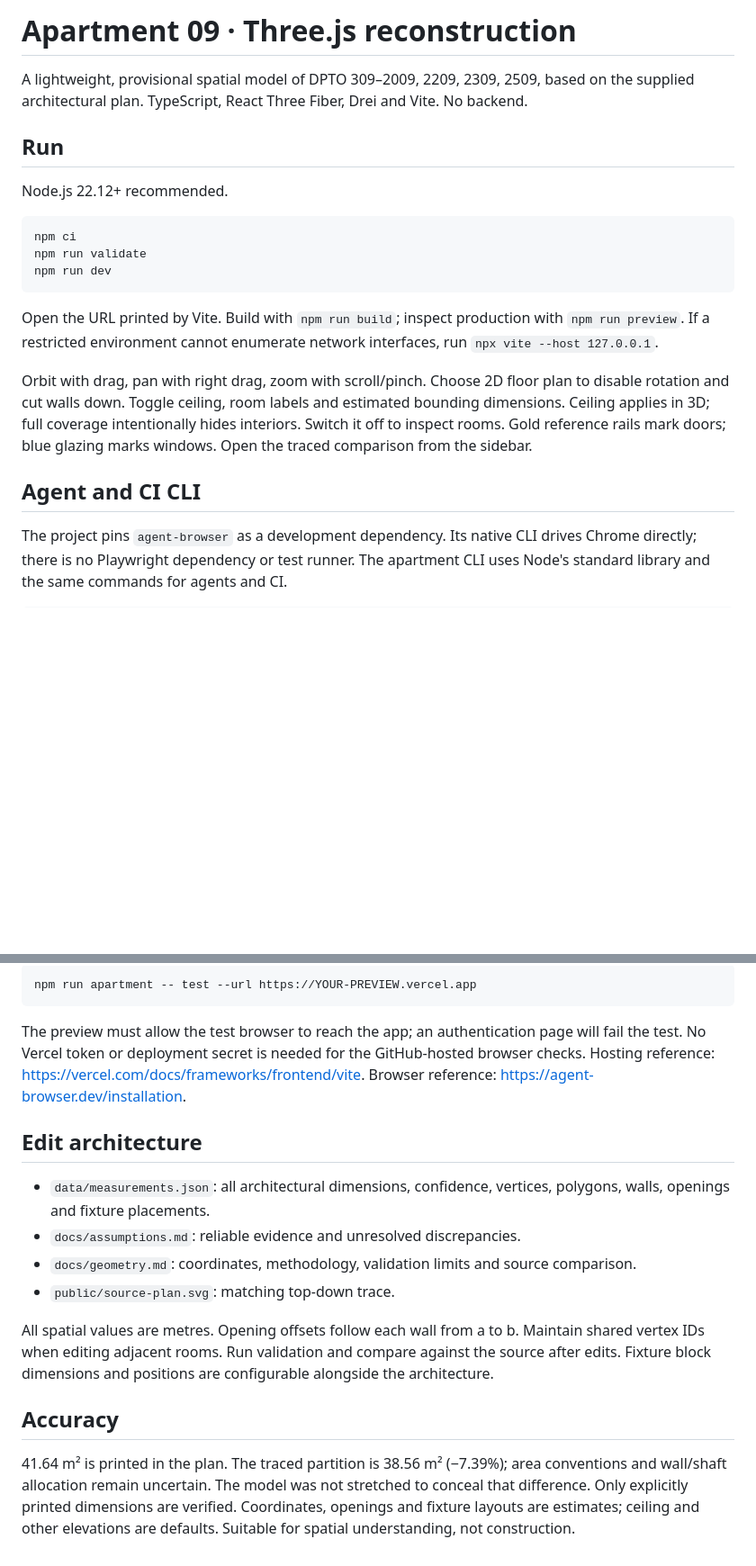
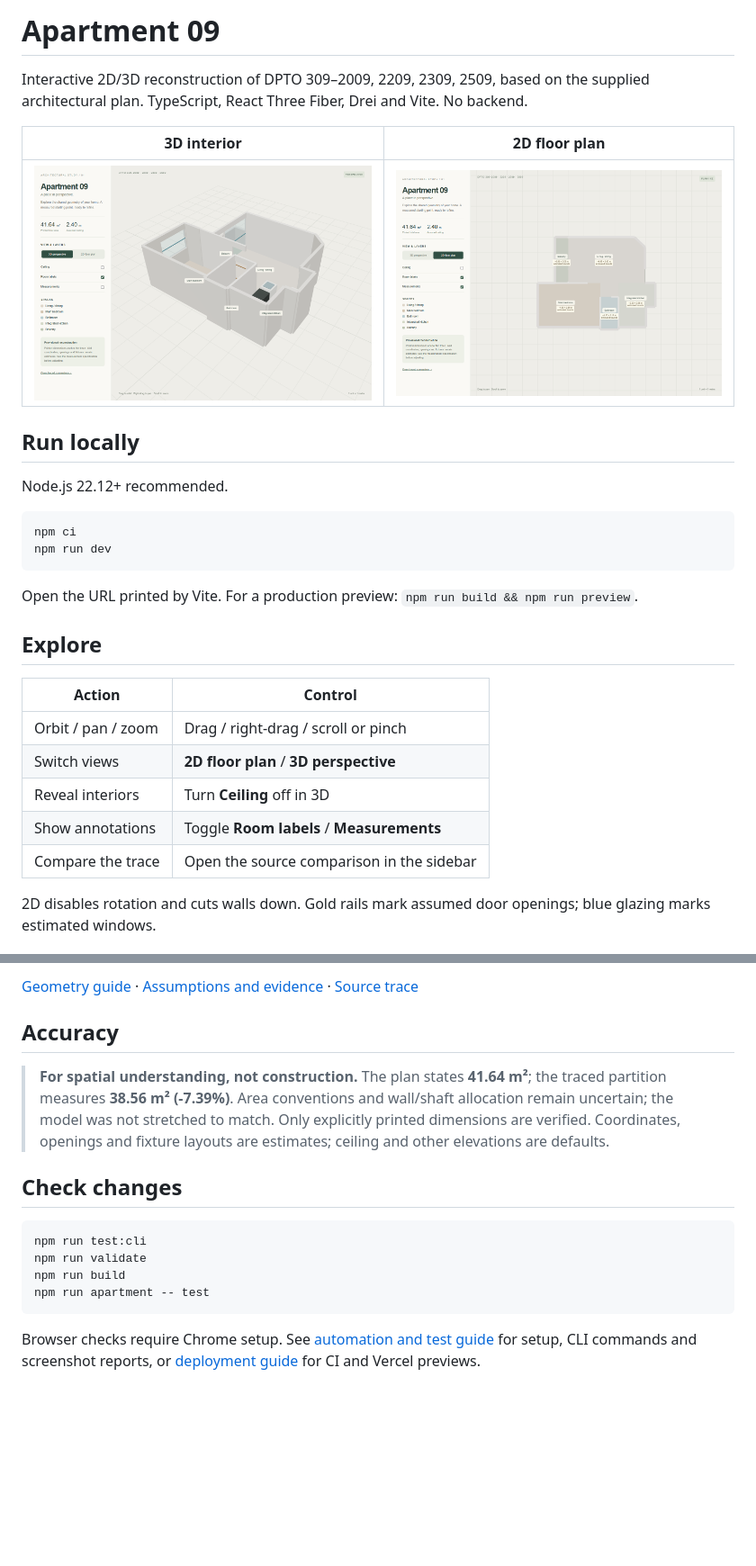
Before and after one commit to lrAlval/apartment-threejs-spec, a Markdown page: README.md, 2 parts joined by grey strips. Shown at 90% size. Drawn GitHub-style; pictures changed too: docs/images/apartment-2d.png (added), docs/images/apartment-3d.png (added); blank space fills up the shorter version.

Commit message:
docs: make README concise and visual (#3)

````diff
--- a/README.md
+++ b/README.md
@@ -1,22 +1,31 @@
-# Apartment 09 · Three.js reconstruction
+# Apartment 09
 
-A lightweight, provisional spatial model of DPTO 309–2009, 2209, 2309, 2509, based on the supplied architectural plan. TypeScript, React Three Fiber, Drei and Vite. No backend.
+Interactive 2D/3D reconstruction of DPTO 309–2009, 2209, 2309, 2509, based on the supplied architectural plan. TypeScript, React Three Fiber, Drei and Vite. No backend.
 
-## Run
+| 3D interior | 2D floor plan |
+| --- | --- |
+| ![Perspective view of the apartment with its ceiling hidden](docs/images/apartment-3d.png) | ![Top-down floor plan showing room boundaries](docs/images/apartment-2d.png) |
+
+## Run locally
 
 Node.js 22.12+ recommended.
 
 ```sh
 npm ci
-npm run validate
 npm run dev
 ```
 
-Open the URL printed by Vite. Build with `npm run build`; inspect production with `npm run preview`. If a restricted environment cannot enumerate network interfaces, run `npx vite --host 127.0.0.1`.
+Open the URL printed by Vite. For a production preview: `npm run build && npm run preview`.
 
-Orbit with drag, pan with right drag, zoom with scroll/pinch. Choose 2D floor plan to disable rotation and cut walls down. Toggle ceiling, room labels and estimated bounding dimensions. Ceiling applies in 3D; full coverage intentionally hides interiors. Switch it off to inspect rooms. Gold reference rails mark doors; blue glazing marks windows. Open the traced comparison from the sidebar.
+## Explore
 
-## Agent and CI CLI
+| Action | Control |
+| --- | --- |
+| Orbit / pan / zoom | Drag / right-drag / scroll or pinch |
+| Switch views | **2D floor plan** / **3D perspective** |
+| Reveal interiors | Turn **Ceiling** off in 3D |
+| Show annotations | Toggle **Room labels** / **Measurements** |
+| Compare the trace | Open the source comparison in the sidebar |
 
-The project pins `agent-browser` as a development dependency. Its native CLI drives Chrome directly; there is no Playwright dependency or test runner. The apartment CLI uses Node's standard library and the same commands for agents and CI.
+2D disables rotation and cuts walls down. Gold rails mark assumed door openings; blue glazing marks estimated windows.
 
@@ -74,18 +44,16 @@ Test a reachable deployed preview with the same suite:
-```sh
-npm run apartment -- test --url https://YOUR-PREVIEW.vercel.app
-```
-
-The preview must allow the test browser to reach the app; an authentication page will fail the test. No Vercel token or deployment secret is needed for the GitHub-hosted browser checks. Hosting reference: https://vercel.com/docs/frameworks/frontend/vite. Browser reference: https://agent-browser.dev/installation.
-
-## Edit architecture
-
-- `data/measurements.json`: all architectural dimensions, confidence, vertices, polygons, walls, openings and fixture placements.
-- `docs/assumptions.md`: reliable evidence and unresolved discrepancies.
-- `docs/geometry.md`: coordinates, methodology, validation limits and source comparison.
-- `public/source-plan.svg`: matching top-down trace.
-
-All spatial values are metres. Opening offsets follow each wall from a to b. Maintain shared vertex IDs when editing adjacent rooms. Run validation and compare against the source after edits. Fixture block dimensions and positions are configurable alongside the architecture.
+[Geometry guide](docs/geometry.md) · [Assumptions and evidence](docs/assumptions.md) · [Source trace](public/source-plan.svg)
 
 ## Accuracy
 
-41.64 m² is printed in the plan. The traced partition is 38.56 m² (−7.39%); area conventions and wall/shaft allocation remain uncertain. The model was not stretched to conceal that difference. Only explicitly printed dimensions are verified. Coordinates, openings and fixture layouts are estimates; ceiling and other elevations are defaults. Suitable for spatial understanding, not construction.
+> **For spatial understanding, not construction.** The plan states **41.64 m²**; the traced partition measures **38.56 m² (-7.39%)**. Area conventions and wall/shaft allocation remain uncertain; the model was not stretched to match. Only explicitly printed dimensions are verified. Coordinates, openings and fixture layouts are estimates; ceiling and other elevations are defaults.
+
+## Check changes
+
+```sh
+npm run test:cli
+npm run validate
+npm run build
+npm run apartment -- test
+```
+
+Browser checks require Chrome setup. See [automation and test guide](docs/automation.md) for setup, CLI commands and screenshot reports, or [deployment guide](docs/deployment.md) for CI and Vercel previews.
````
Also changed, not shown: other parts of README.md (+9 -48 lines), docs/automation.md (added, +108 -0 lines), docs/deployment.md (added, +42 -0 lines).
